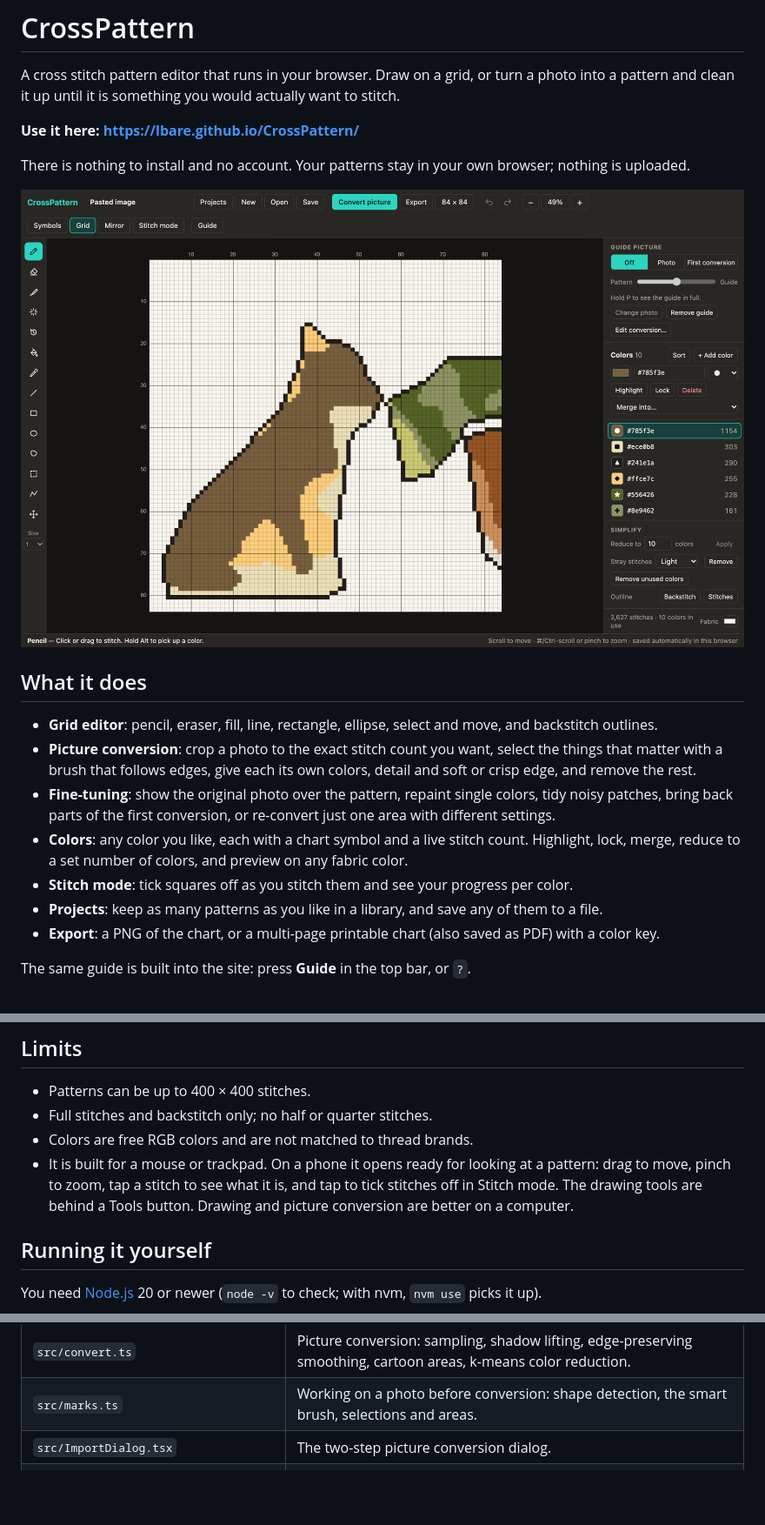
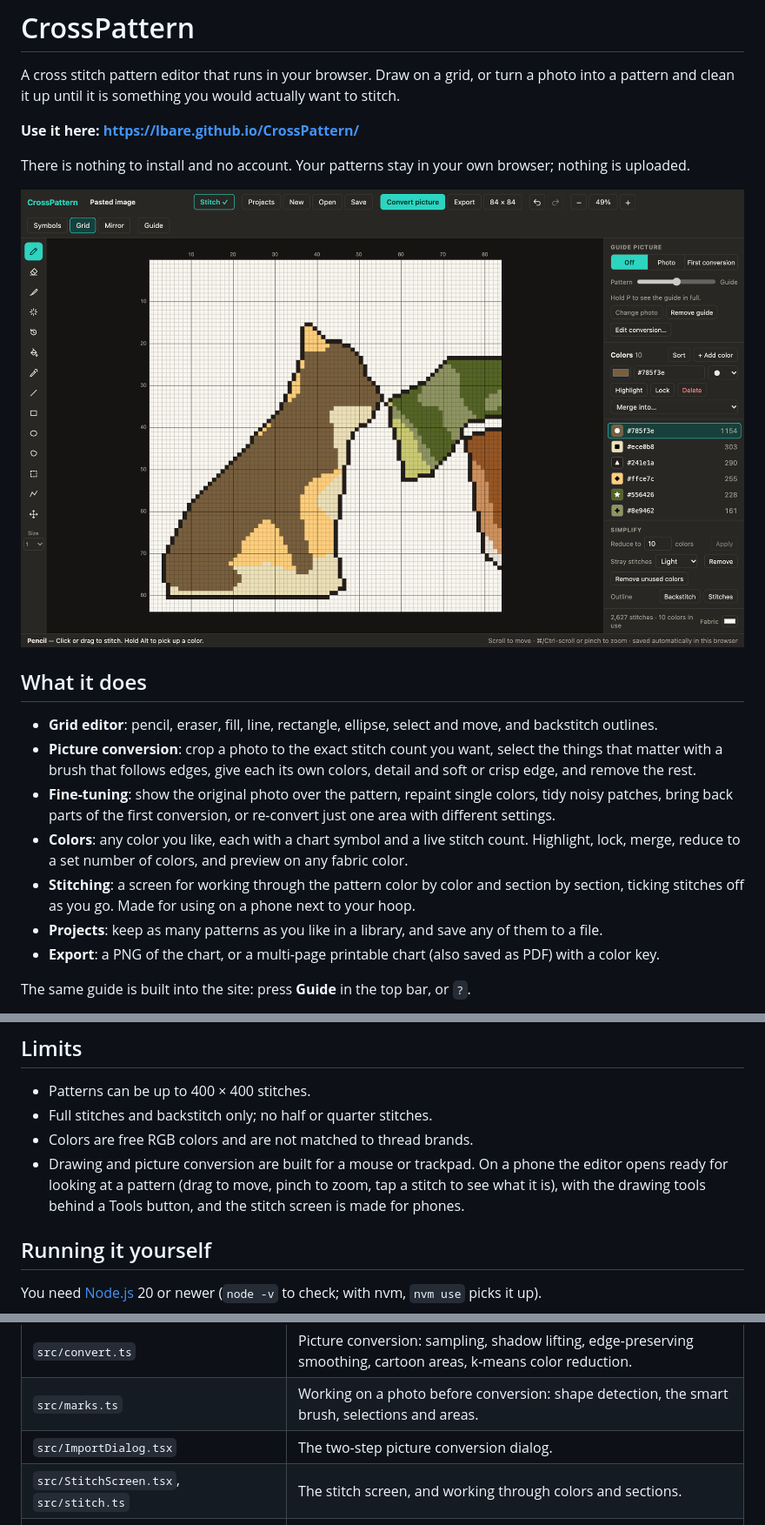
Before and after one commit to lbare/CrossPattern, a Markdown page: README.md, 3 parts joined by grey strips. Shown at 87% size. Drawn GitHub-style; pictures changed too: docs/editor.png; blank space fills up the shorter version.

```diff
--- a/README.md
+++ b/README.md
@@ -18,7 +18,8 @@ There is nothing to install and no account. Your patterns stay in your own brows
   back parts of the first conversion, or re-convert just one area with different settings.
 - **Colors**: any color you like, each with a chart symbol and a live stitch count. Highlight, lock, merge,
   reduce to a set number of colors, and preview on any fabric color.
-- **Stitch mode**: tick squares off as you stitch them and see your progress per color.
+- **Stitching**: a screen for working through the pattern color by color and section by section, ticking
+  stitches off as you go. Made for using on a phone next to your hoop.
 - **Projects**: keep as many patterns as you like in a library, and save any of them to a file.
 - **Export**: a PNG of the chart, or a multi-page printable chart (also saved as PDF) with a color key.
 
@@ -133,9 +153,9 @@ Projects are stored in your browser's IndexedDB on your own computer. That means
 - Patterns can be up to 400 × 400 stitches.
 - Full stitches and backstitch only; no half or quarter stitches.
 - Colors are free RGB colors and are not matched to thread brands.
-- It is built for a mouse or trackpad. On a phone it opens ready for looking at a pattern: drag to move, pinch
-  to zoom, tap a stitch to see what it is, and tap to tick stitches off in Stitch mode. The drawing tools are
-  behind a Tools button. Drawing and picture conversion are better on a computer.
+- Drawing and picture conversion are built for a mouse or trackpad. On a phone the editor opens ready for looking
+  at a pattern (drag to move, pinch to zoom, tap a stitch to see what it is), with the drawing tools behind a
+  Tools button, and the stitch screen is made for phones.
 
 ## Running it yourself
 
@@ -174,6 +194,7 @@ It is a Vite + React + TypeScript app with no backend and no runtime dependencie
 | `src/convert.ts` | Picture conversion: sampling, shadow lifting, edge-preserving smoothing, cartoon areas, k-means color reduction. |
 | `src/marks.ts` | Working on a photo before conversion: shape detection, the smart brush, selections and areas. |
 | `src/ImportDialog.tsx` | The two-step picture conversion dialog. |
+| `src/StitchScreen.tsx`, `src/stitch.ts` | The stitch screen, and working through colors and sections. |
 | `src/PalettePanel.tsx` | The right-hand panel: guide picture, colors, simplify tools, progress. |
 | `src/extras.tsx`, `src/dialogs.tsx`, `src/guide.tsx` | Projects, re-convert, export, resize and the built-in guide. |
 | `src/print.ts` | The multi-page printable chart. |
```
Also changed, not shown: other parts of README.md (+23 -4 lines), docs/convert.png, docs/guide-photo.jpg, docs/stitch-mode.png (deleted), docs/stitching-phone.png (added), docs/stitching.png (added), 10 other files.
